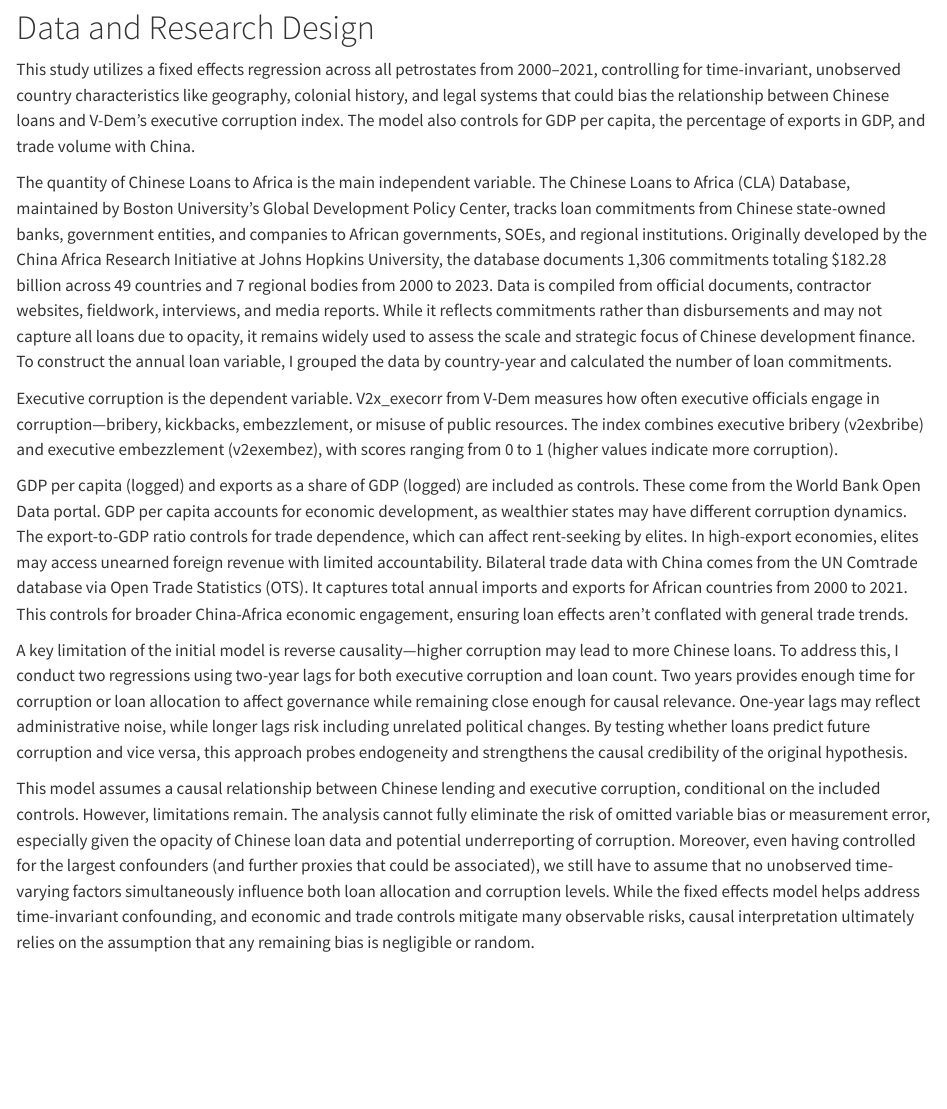
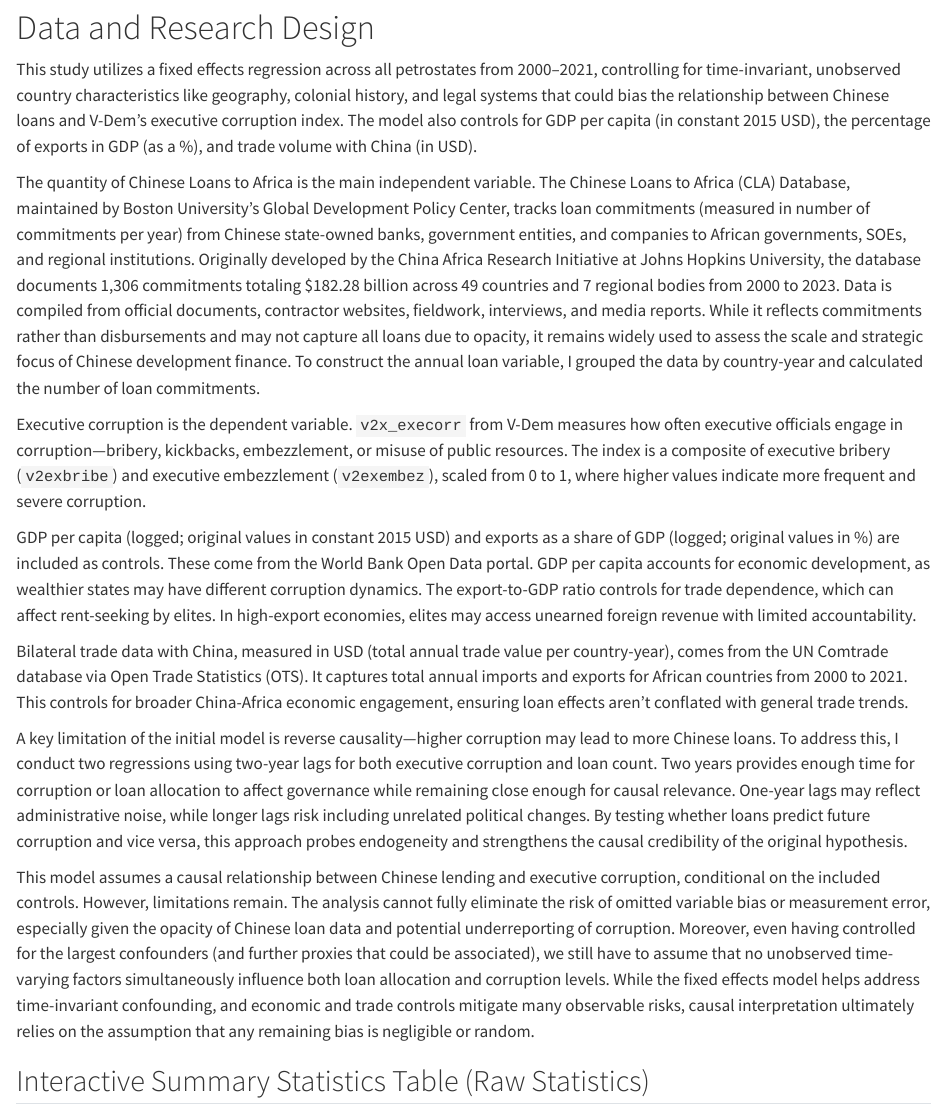
Before and after one commit to Glucier39/PSCI3200_Final, a Quarto document (PSCI3200 Final Project.qmd): the page in a window 1100 px wide, from 2210 px down. Rendered offline with R 4.5, knitr and Pandoc in place of Quarto, with nearby package versions.

Commit message:
Interactive Table

```diff
--- a/PSCI3200 Final Project.qmd
+++ b/PSCI3200 Final Project.qmd
@@ -38,15 +34,22 @@ While China has distributed development loans across a wide range of African cou
 
 # Data and Research Design
 
-This study utilizes a fixed effects regression across all petrostates from 2000–2021, controlling for time-invariant, unobserved country characteristics like geography, colonial history, and legal systems that could bias the relationship between Chinese loans and V-Dem’s executive corruption index. The model also controls for GDP per capita, the percentage of exports in GDP, and trade volume with China.
+This study utilizes a fixed effects regression across all petrostates from 2000–2021, controlling for time-invariant, unobserved country characteristics like geography, colonial history, and legal systems that could bias the relationship between Chinese loans and V-Dem’s executive corruption index. The model also controls for GDP per capita (in constant 2015 USD), the percentage of exports in GDP (as a %), and trade volume with China (in USD).
 
-The quantity of Chinese Loans to Africa is the main independent variable. The Chinese Loans to Africa (CLA) Database, maintained by Boston University’s Global Development Policy Center, tracks loan commitments from Chinese state-owned banks, government entities, and companies to African governments, SOEs, and regional institutions. Originally developed by the China Africa Research Initiative at Johns Hopkins University, the database documents 1,306 commitments totaling $182.28 billion across 49 countries and 7 regional bodies from 2000 to 2023. Data is compiled from official documents, contractor websites, fieldwork, interviews, and media reports. While it reflects commitments rather than disbursements and may not capture all loans due to opacity, it remains widely used to assess the scale and strategic focus of Chinese development finance. To construct the annual loan variable, I grouped the data by country-year and calculated the number of loan commitments.
+The quantity of Chinese Loans to Africa is the main independent variable. The Chinese Loans to Africa (CLA) Database, maintained by Boston University’s Global Development Policy Center, tracks loan commitments (measured in number of commitments per year) from Chinese state-owned banks, government entities, and companies to African governments, SOEs, and regional institutions. Originally developed by the China Africa Research Initiative at Johns Hopkins University, the database documents 1,306 commitments totaling \$182.28 billion across 49 countries and 7 regional bodies from 2000 to 2023. Data is compiled from official documents, contractor websites, fieldwork, interviews, and media reports. While it reflects commitments rather than disbursements and may not capture all loans due to opacity, it remains widely used to assess the scale and strategic focus of Chinese development finance. To construct the annual loan variable, I grouped the data by country-year and calculated the number of loan commitments.
 
-Executive corruption is the dependent variable. V2x_execorr from V-Dem measures how often executive officials engage in corruption—bribery, kickbacks, embezzlement, or misuse of public resources. The index combines executive bribery (v2exbribe) and executive embezzlement (v2exembez), with scores ranging from 0 to 1 (higher values indicate more corruption).
+Executive corruption is the dependent variable. `v2x_execorr` from V-Dem measures how often executive officials engage in corruption—bribery, kickbacks, embezzlement, or misuse of public resources. The index is a composite of executive bribery (`v2exbribe`) and executive embezzlement (`v2exembez`), scaled from 0 to 1, where higher values indicate more frequent and severe corruption.
 
-GDP per capita (logged) and exports as a share of GDP (logged) are included as controls. These come from the World Bank Open Data portal. GDP per capita accounts for economic development, as wealthier states may have different corruption dynamics. The export-to-GDP ratio controls for trade dependence, which can affect rent-seeking by elites. In high-export economies, elites may access unearned foreign revenue with limited accountability.
-Bilateral trade data with China comes from the UN Comtrade database via Open Trade Statistics (OTS). It captures total annual imports and exports for African countries from 2000 to 2021. This controls for broader China-Africa economic engagement, ensuring loan effects aren’t conflated with general trade trends.
+GDP per capita (logged; original values in constant 2015 USD) and exports as a share of GDP (logged; original values in %) are included as controls. These come from the World Bank Open Data portal. GDP per capita accounts for economic development, as wealthier states may have different corruption dynamics. The export-to-GDP ratio controls for trade dependence, which can affect rent-seeking by elites. In high-export economies, elites may access unearned foreign revenue with limited accountability.
+
+Bilateral trade data with China, measured in USD (total annual trade value per country-year), comes from the UN Comtrade database via Open Trade Statistics (OTS). It captures total annual imports and exports for African countries from 2000 to 2021. This controls for broader China-Africa economic engagement, ensuring loan effects aren’t conflated with general trade trends.
 
 A key limitation of the initial model is reverse causality—higher corruption may lead to more Chinese loans. To address this, I conduct two regressions using two-year lags for both executive corruption and loan count. Two years provides enough time for corruption or loan allocation to affect governance while remaining close enough for causal relevance. One-year lags may reflect administrative noise, while longer lags risk including unrelated political changes. By testing whether loans predict future corruption and vice versa, this approach probes endogeneity and strengthens the causal credibility of the original hypothesis.
 
 This model assumes a causal relationship between Chinese lending and executive corruption, conditional on the included controls. However, limitations remain. The analysis cannot fully eliminate the risk of omitted variable bias or measurement error, especially given the opacity of Chinese loan data and potential underreporting of corruption. Moreover, even having controlled for the largest confounders (and further proxies that could be associated), we still have to assume that no unobserved time-varying factors simultaneously influence both loan allocation and corruption levels. While the fixed effects model helps address time-invariant confounding, and economic and trade controls mitigate many observable risks, causal interpretation ultimately relies on the assumption that any remaining bias is negligible or random.
+
+## Interactive Summary Statistics Table (Raw Statistics)
+
+<iframe src="data/summary_table_oil.html" width="100%" height="600px" style="border: none;">
+
+</iframe>
```
Also changed, not shown: data/summary_table_oil.html (added), docs/search.json, PSCI3200 Final Project.qmd (8 more changed lines), 3 other files.
